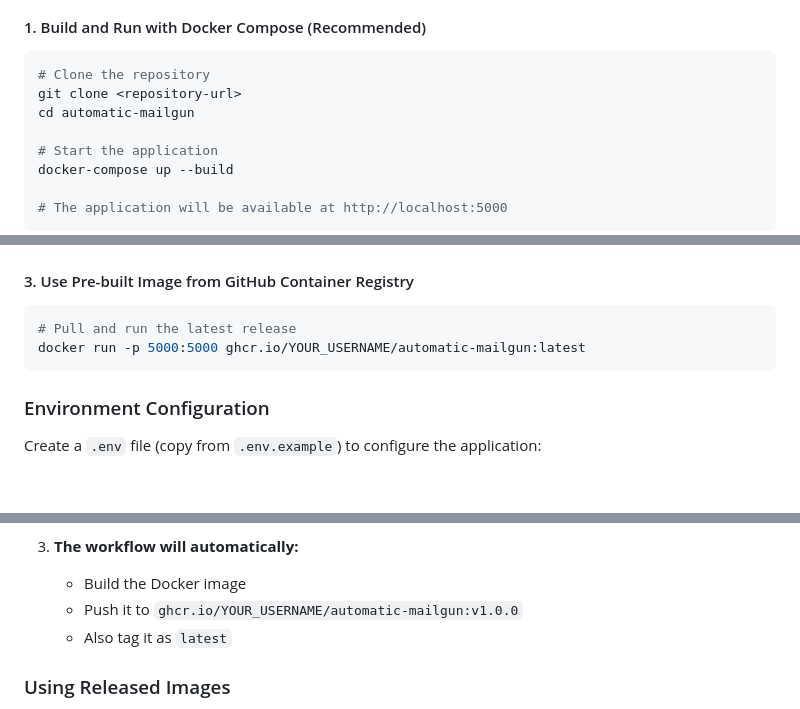
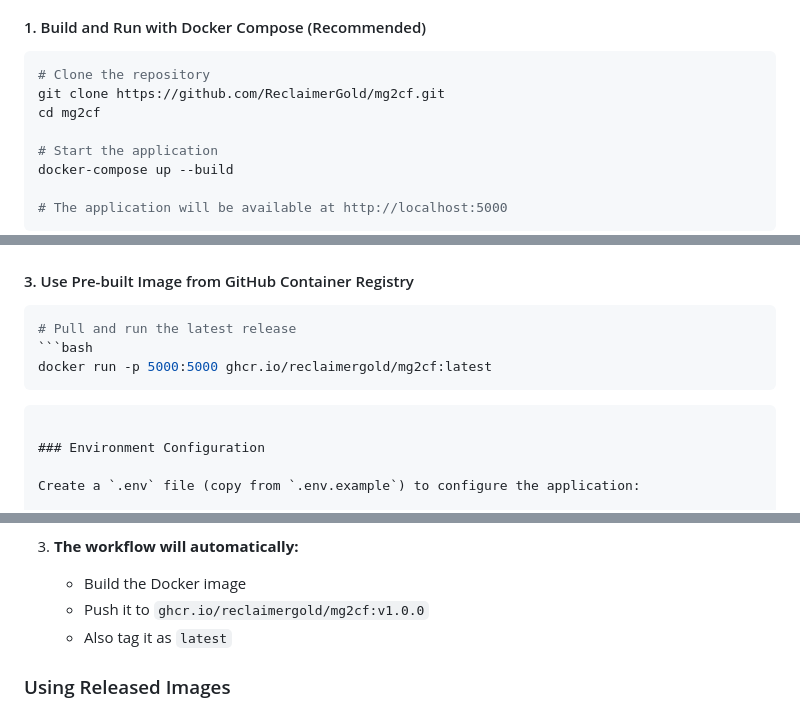
Before and after one commit to ReclaimerGold/mg2cf, a Markdown page: DOCKER.md, 3 parts joined by grey strips. Rendered like a GitHub page; blank space fills up the shorter version.

Commit message:
fix: Update repository URL and image references in Docker documentation

````diff
--- a/DOCKER.md
+++ b/DOCKER.md
@@ -13,8 +13,8 @@ This document provides comprehensive instructions for building, running, and dep
 #### 1. Build and Run with Docker Compose (Recommended)
 ```bash
 # Clone the repository
-git clone <repository-url>
-cd automatic-mailgun
+git clone https://github.com/ReclaimerGold/mg2cf.git
+cd mg2cf
 
 # Start the application
 docker-compose up --build
@@ -34,7 +34,9 @@ docker run -p 5000:5000 automatic-mailgun
 #### 3. Use Pre-built Image from GitHub Container Registry
 ```bash
 # Pull and run the latest release
-docker run -p 5000:5000 ghcr.io/YOUR_USERNAME/automatic-mailgun:latest
+```bash
+docker run -p 5000:5000 ghcr.io/reclaimergold/mg2cf:latest
+```
 ```
 
 ### Environment Configuration
@@ -109,7 +111,7 @@ The project includes a comprehensive CI/CD pipeline that:
 
 3. **The workflow will automatically:**
    - Build the Docker image
-   - Push it to `ghcr.io/YOUR_USERNAME/automatic-mailgun:v1.0.0`
+   - Push it to `ghcr.io/reclaimergold/mg2cf:v1.0.0`
    - Also tag it as `latest`
 
 ### Using Released Images
````
